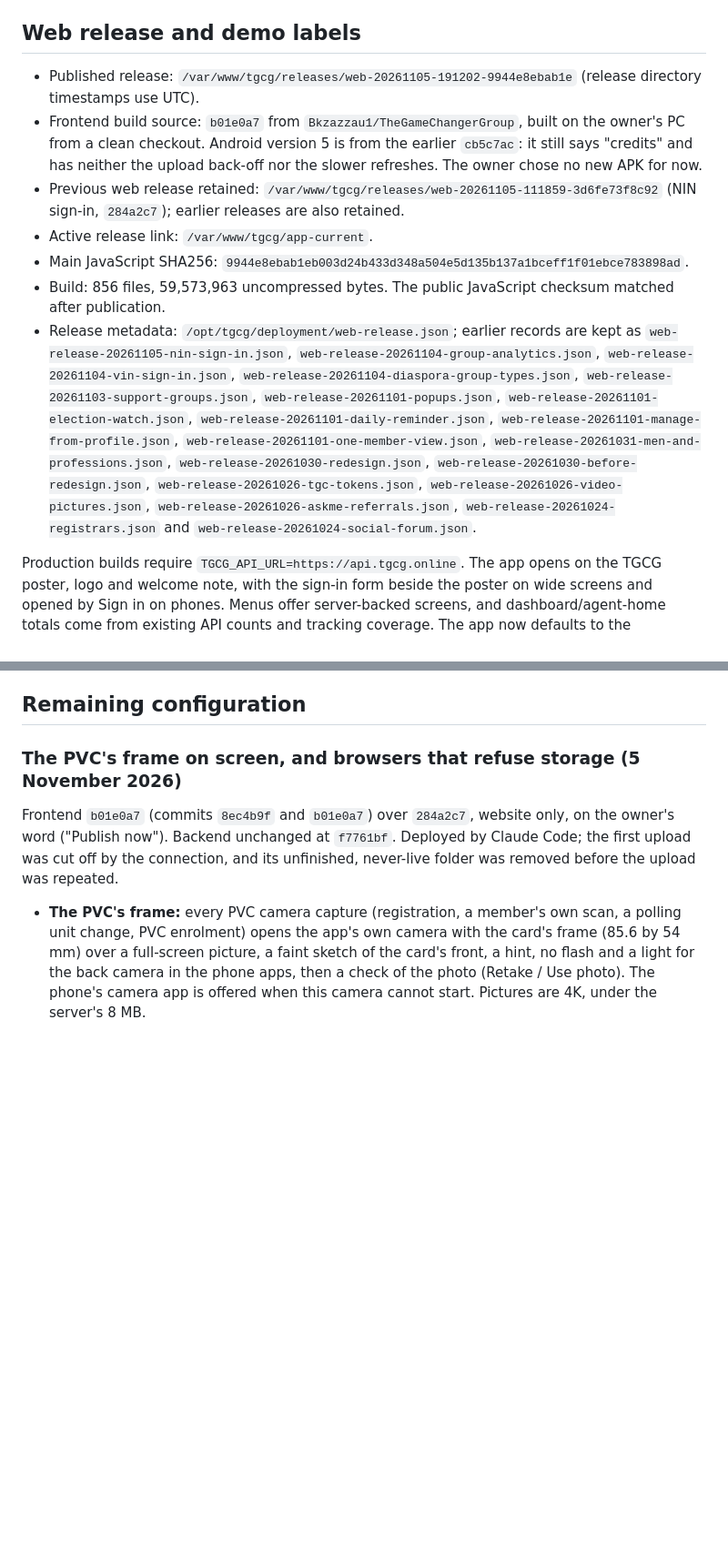
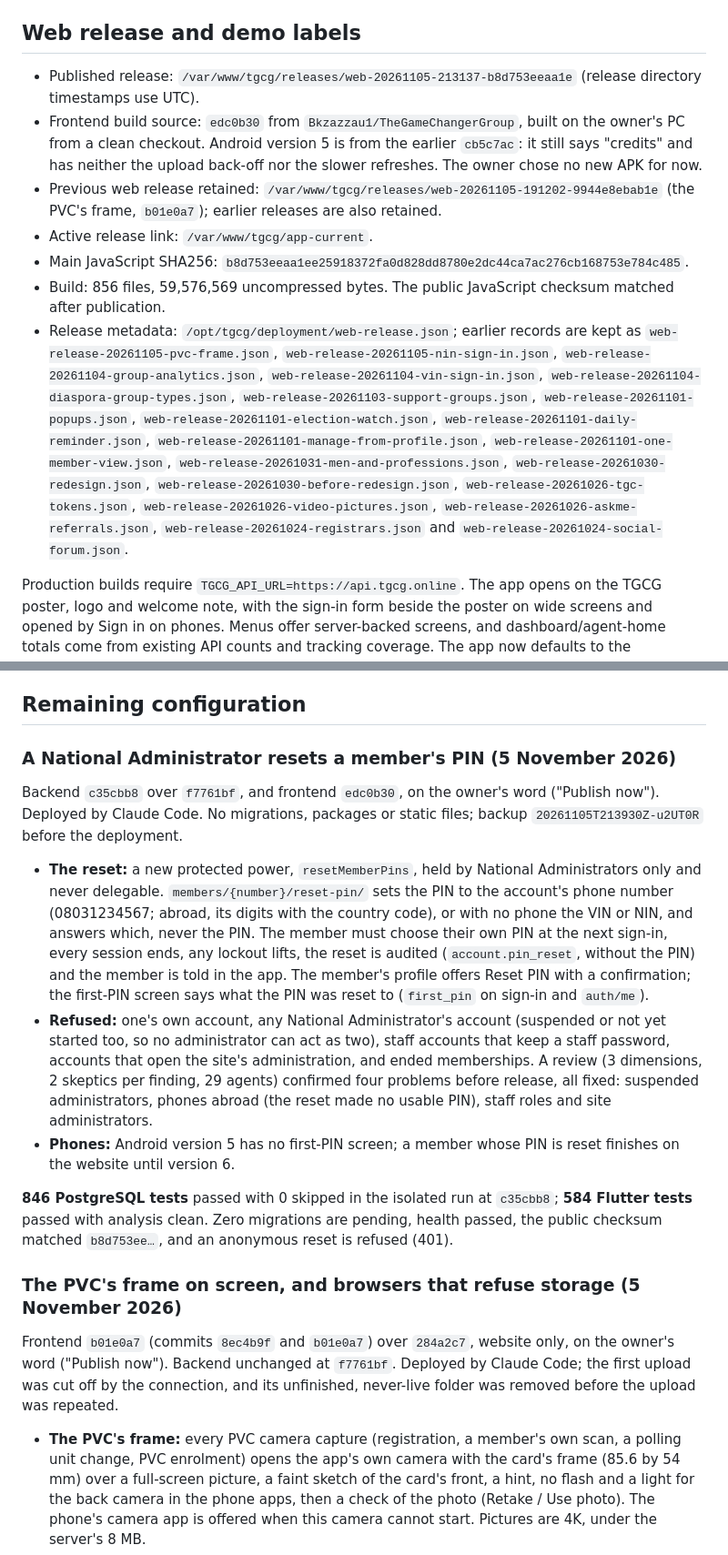
Before and after one commit to Bkzazzau1/TheGameChangerGroup, a Markdown page: docs/vps-deployment.md, 2 parts joined by grey strips. Shown at 91% size. Rendered like a GitHub page; blank space fills up the shorter version.

Commit message:
Record the PIN reset release
Co-Authored-By: Claude Opus 5.5 <noreply@anthropic.com>

```diff
--- a/docs/vps-deployment.md
+++ b/docs/vps-deployment.md
@@ -33,13 +33,13 @@ Nginx publishes the API and administration over HTTPS while Gunicorn remains on
 
 ## Web release and demo labels
 
-- Published release: `/var/www/tgcg/releases/web-20261105-191202-9944e8ebab1e` (release directory timestamps use UTC).
-- Frontend build source: `b01e0a7` from `Bkzazzau1/TheGameChangerGroup`, built on the owner's PC from a clean checkout. Android version 5 is from the earlier `cb5c7ac`: it still says "credits" and has neither the upload back-off nor the slower refreshes. The owner chose no new APK for now.
-- Previous web release retained: `/var/www/tgcg/releases/web-20261105-111859-3d6fe73f8c92` (NIN sign-in, `284a2c7`); earlier releases are also retained.
+- Published release: `/var/www/tgcg/releases/web-20261105-213137-b8d753eeaa1e` (release directory timestamps use UTC).
+- Frontend build source: `edc0b30` from `Bkzazzau1/TheGameChangerGroup`, built on the owner's PC from a clean checkout. Android version 5 is from the earlier `cb5c7ac`: it still says "credits" and has neither the upload back-off nor the slower refreshes. The owner chose no new APK for now.
+- Previous web release retained: `/var/www/tgcg/releases/web-20261105-191202-9944e8ebab1e` (the PVC's frame, `b01e0a7`); earlier releases are also retained.
 - Active release link: `/var/www/tgcg/app-current`.
-- Main JavaScript SHA256: `9944e8ebab1eb003d24b433d348a504e5d135b137a1bceff1f01ebce783898ad`.
-- Build: 856 files, 59,573,963 uncompressed bytes. The public JavaScript checksum matched after publication.
-- Release metadata: `/opt/tgcg/deployment/web-release.json`; earlier records are kept as `web-release-20261105-nin-sign-in.json`, `web-release-20261104-group-analytics.json`, `web-release-20261104-vin-sign-in.json`, `web-release-20261104-diaspora-group-types.json`, `web-release-20261103-support-groups.json`, `web-release-20261101-popups.json`, `web-release-20261101-election-watch.json`, `web-release-20261101-daily-reminder.json`, `web-release-20261101-manage-from-profile.json`, `web-release-20261101-one-member-view.json`, `web-release-20261031-men-and-professions.json`, `web-release-20261030-redesign.json`, `web-release-20261030-before-redesign.json`, `web-release-20261026-tgc-tokens.json`, `web-release-20261026-video-pictures.json`, `web-release-20261026-askme-referrals.json`, `web-release-20261024-registrars.json` and `web-release-20261024-social-forum.json`.
+- Main JavaScript SHA256: `b8d753eeaa1ee25918372fa0d828dd8780e2dc44ca7ac276cb168753e784c485`.
+- Build: 856 files, 59,576,569 uncompressed bytes. The public JavaScript checksum matched after publication.
+- Release metadata: `/opt/tgcg/deployment/web-release.json`; earlier records are kept as `web-release-20261105-pvc-frame.json`, `web-release-20261105-nin-sign-in.json`, `web-release-20261104-group-analytics.json`, `web-release-20261104-vin-sign-in.json`, `web-release-20261104-diaspora-group-types.json`, `web-release-20261103-support-groups.json`, `web-release-20261101-popups.json`, `web-release-20261101-election-watch.json`, `web-release-20261101-daily-reminder.json`, `web-release-20261101-manage-from-profile.json`, `web-release-20261101-one-member-view.json`, `web-release-20261031-men-and-professions.json`, `web-release-20261030-redesign.json`, `web-release-20261030-before-redesign.json`, `web-release-20261026-tgc-tokens.json`, `web-release-20261026-video-pictures.json`, `web-release-20261026-askme-referrals.json`, `web-release-20261024-registrars.json` and `web-release-20261024-social-forum.json`.
 
 Production builds require `TGCG_API_URL=https://api.tgcg.online`. The app opens on the TGCG poster, logo and welcome note, with the sign-in form beside the poster on wide screens and opened by Sign in on phones. Menus offer server-backed screens, and dashboard/agent-home totals come from existing API counts and tracking coverage. The app now defaults to the production API, and production builds also set its address explicitly. Demo and presentation sign-in routes were removed.
 
@@ -175,6 +175,16 @@ An earlier deployment on 12 October 2026 published frontend `3f5405c` with backe
 The latest deployment on 12 October 2026 enabled Google-first/Tesseract-fallback reading and published the longer-timeout web build. The targeted Flutter API-client, member-app, server-login and PVC suites passed 53 tests, including deadline and streamed-response checks. Backend PVC-reading, registration, membership and USSD suites passed 85 tests using isolated SQLite without opening dotenv files. One native-Tesseract test was skipped locally; production verification used a real Google read, then a simulated Google failure with the real installed Tesseract, and both recognized the synthetic name and polling-unit code. The public HTTPS endpoint returned HTTP 200 with app CORS allowed, production settings passed, and API health and the served web checksum passed. No dependency or migration changes were needed. Backups ran before the update and after publication.
 
 ## Remaining configuration
+
+### A National Administrator resets a member's PIN (5 November 2026)
+
+Backend `c35cbb8` over `f7761bf`, and frontend `edc0b30`, on the owner's word ("Publish now"). Deployed by Claude Code. No migrations, packages or static files; backup `20261105T213930Z-u2UT0R` before the deployment.
+
+- **The reset:** a new protected power, `resetMemberPins`, held by National Administrators only and never delegable. `members/{number}/reset-pin/` sets the PIN to the account's phone number (08031234567; abroad, its digits with the country code), or with no phone the VIN or NIN, and answers which, never the PIN. The member must choose their own PIN at the next sign-in, every session ends, any lockout lifts, the reset is audited (`account.pin_reset`, without the PIN) and the member is told in the app. The member's profile offers Reset PIN with a confirmation; the first-PIN screen says what the PIN was reset to (`first_pin` on sign-in and `auth/me`).
+- **Refused:** one's own account, any National Administrator's account (suspended or not yet started too, so no administrator can act as two), staff accounts that keep a staff password, accounts that open the site's administration, and ended memberships. A review (3 dimensions, 2 skeptics per finding, 29 agents) confirmed four problems before release, all fixed: suspended administrators, phones abroad (the reset made no usable PIN), staff roles and site administrators.
+- **Phones:** Android version 5 has no first-PIN screen; a member whose PIN is reset finishes on the website until version 6.
+
+**846 PostgreSQL tests** passed with 0 skipped in the isolated run at `c35cbb8`; **584 Flutter tests** passed with analysis clean. Zero migrations are pending, health passed, the public checksum matched `b8d753ee…`, and an anonymous reset is refused (401).
 
 ### The PVC's frame on screen, and browsers that refuse storage (5 November 2026)
 
```
Also changed, not shown: other parts of docs/vps-deployment.md (+1 -1 lines).
